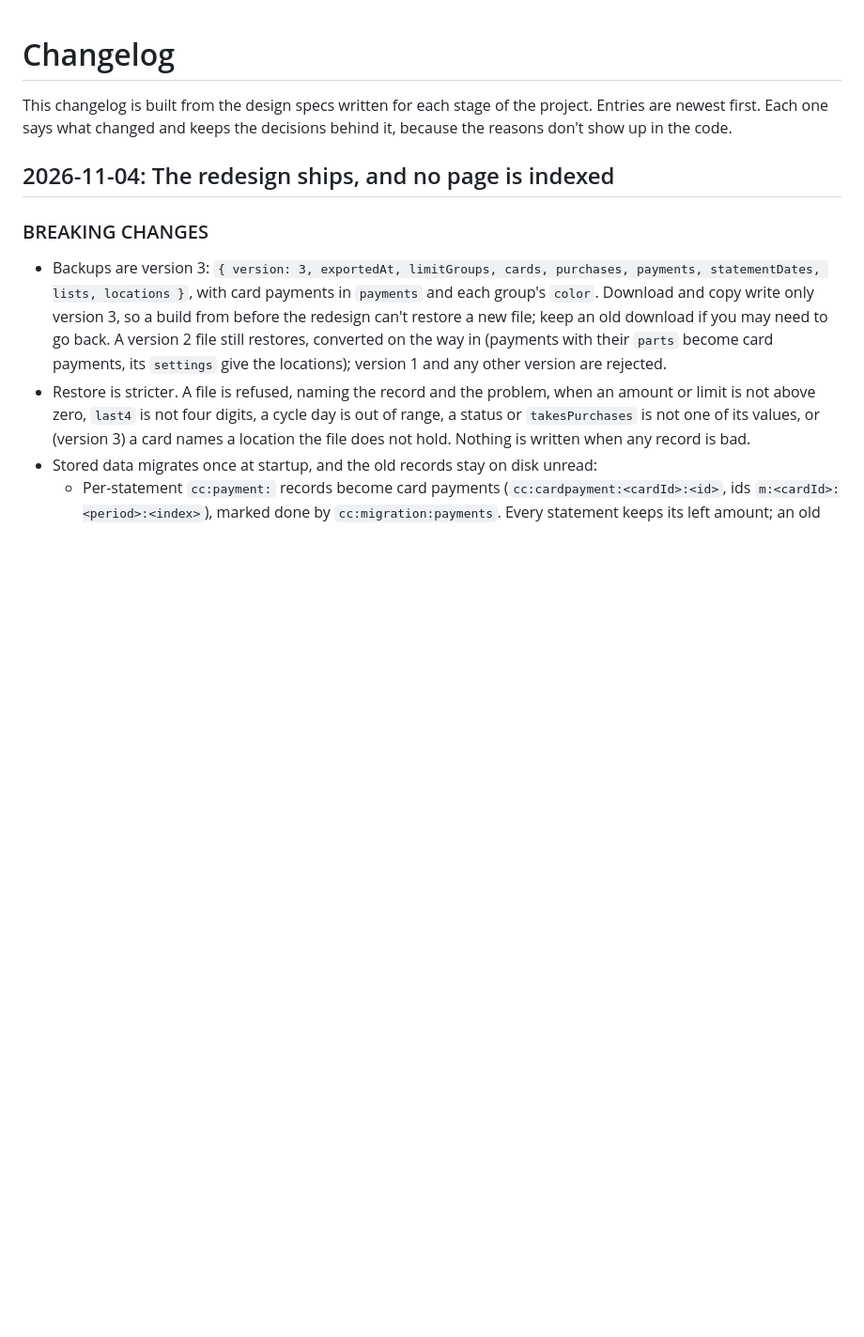
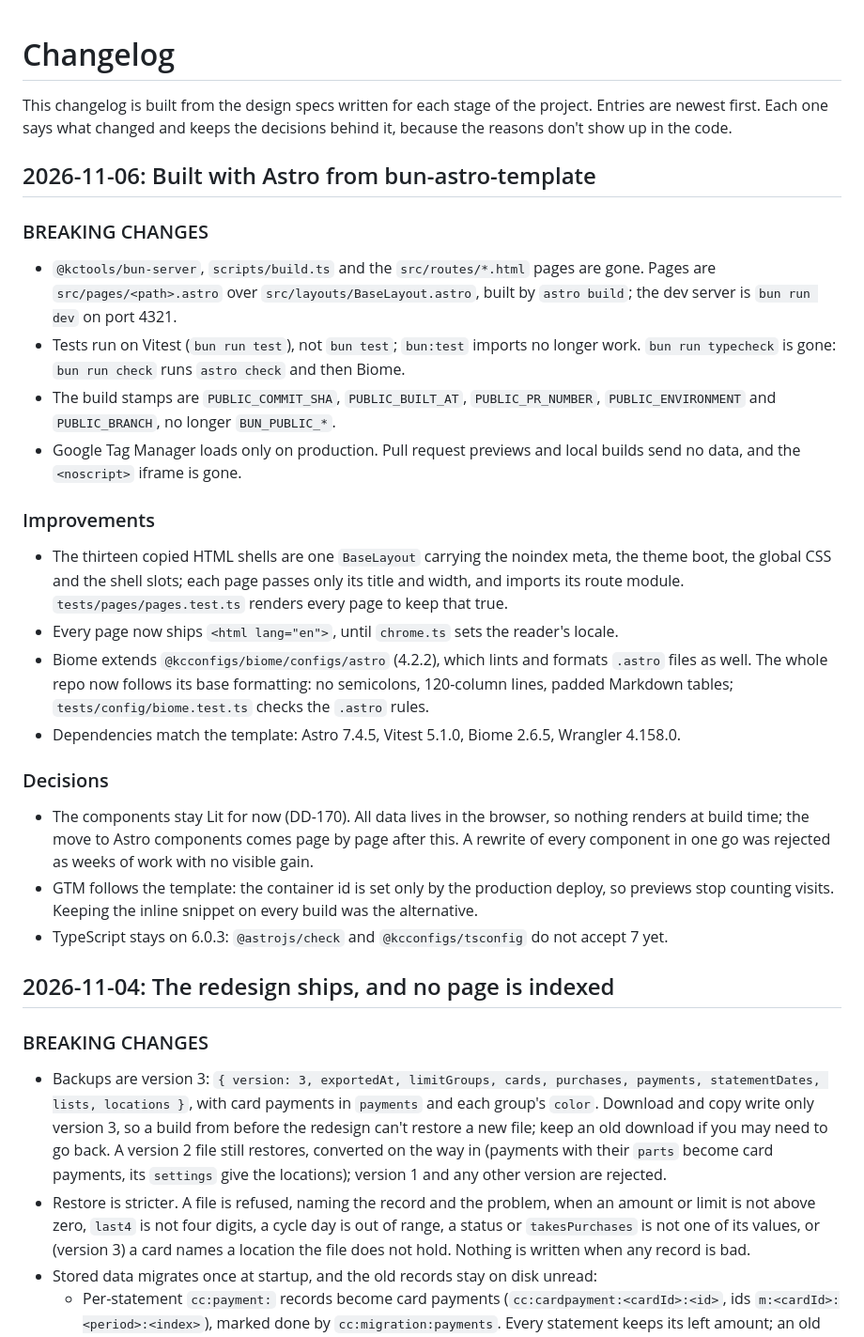
Before and after one commit to kamontat/cc-tracking, a Markdown page: CHANGELOG.md, the part around the change. Shown at 94% size. Drawn GitHub-style; blank space fills up the shorter version.

Commit message:
docs(changelog): built with astro from bun-astro-template
Co-Authored-By: Claude Opus 5.5 <noreply@anthropic.com>

```diff
--- a/CHANGELOG.md
+++ b/CHANGELOG.md
@@ -3,6 +3,40 @@
 This changelog is built from the design specs written for each stage of the project. Entries
 are newest first. Each one says what changed and keeps the decisions behind it, because the
 reasons don't show up in the code.
+
+## 2026-11-06: Built with Astro from bun-astro-template
+
+### BREAKING CHANGES
+
+- `@kctools/bun-server`, `scripts/build.ts` and the `src/routes/*.html` pages are gone. Pages
+  are `src/pages/<path>.astro` over `src/layouts/BaseLayout.astro`, built by `astro build`; the
+  dev server is `bun run dev` on port 4321.
+- Tests run on Vitest (`bun run test`), not `bun test`; `bun:test` imports no longer work.
+  `bun run typecheck` is gone: `bun run check` runs `astro check` and then Biome.
+- The build stamps are `PUBLIC_COMMIT_SHA`, `PUBLIC_BUILT_AT`, `PUBLIC_PR_NUMBER`,
+  `PUBLIC_ENVIRONMENT` and `PUBLIC_BRANCH`, no longer `BUN_PUBLIC_*`.
+- Google Tag Manager loads only on production. Pull request previews and local builds send no
+  data, and the `<noscript>` iframe is gone.
+
+### Improvements
+
+- The thirteen copied HTML shells are one `BaseLayout` carrying the noindex meta, the theme
+  boot, the global CSS and the shell slots; each page passes only its title and width, and
+  imports its route module. `tests/pages/pages.test.ts` renders every page to keep that true.
+- Every page now ships `<html lang="en">`, until `chrome.ts` sets the reader's locale.
+- Biome extends `@kcconfigs/biome/configs/astro` (4.2.2), which lints and formats `.astro`
+  files as well. The whole repo now follows its base formatting: no semicolons, 120-column
+  lines, padded Markdown tables; `tests/config/biome.test.ts` checks the `.astro` rules.
+- Dependencies match the template: Astro 7.4.5, Vitest 5.1.0, Biome 2.6.5, Wrangler 4.158.0.
+
+### Decisions
+
+- The components stay Lit for now (DD-170). All data lives in the browser, so nothing renders
+  at build time; the move to Astro components comes page by page after this. A rewrite of
+  every component in one go was rejected as weeks of work with no visible gain.
+- GTM follows the template: the container id is set only by the production deploy, so previews
+  stop counting visits. Keeping the inline snippet on every build was the alternative.
+- TypeScript stays on 6.0.3: `@astrojs/check` and `@kcconfigs/tsconfig` do not accept 7 yet.
 
 ## 2026-11-04: The redesign ships, and no page is indexed
 
```
